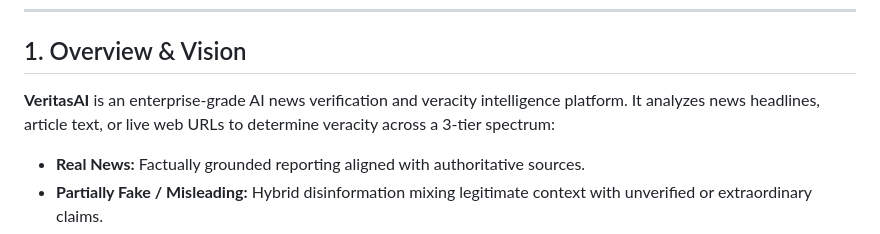
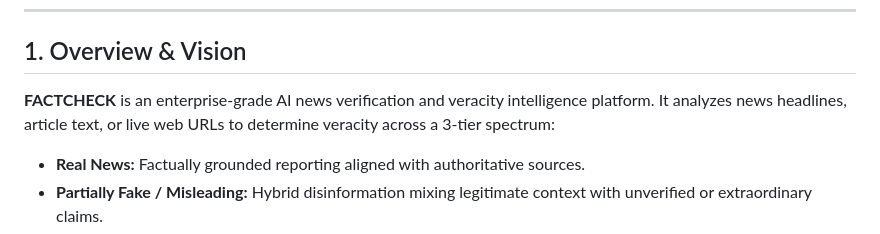
Before and after one commit to Deathleio/AI-Powered-Fake-News-Detection, a Markdown page: docs/PRD.md, the part around the change. Drawn GitHub-style.

Commit message:
documentational changes in prd.md

```diff
--- a/docs/PRD.md
+++ b/docs/PRD.md
@@ -8,7 +8,7 @@
 
 ## 1. Overview & Vision
 
-**VeritasAI** is an enterprise-grade AI news verification and veracity intelligence platform. It analyzes news headlines, article text, or live web URLs to determine veracity across a 3-tier spectrum:
+**FACTCHECK** is an enterprise-grade AI news verification and veracity intelligence platform. It analyzes news headlines, article text, or live web URLs to determine veracity across a 3-tier spectrum:
 - **Real News:** Factually grounded reporting aligned with authoritative sources.
 - **Partially Fake / Misleading:** Hybrid disinformation mixing legitimate context with unverified or extraordinary claims.
 - **Fake News:** Fabricated assertions, malicious disinformation, or sensational clickbait.
```
